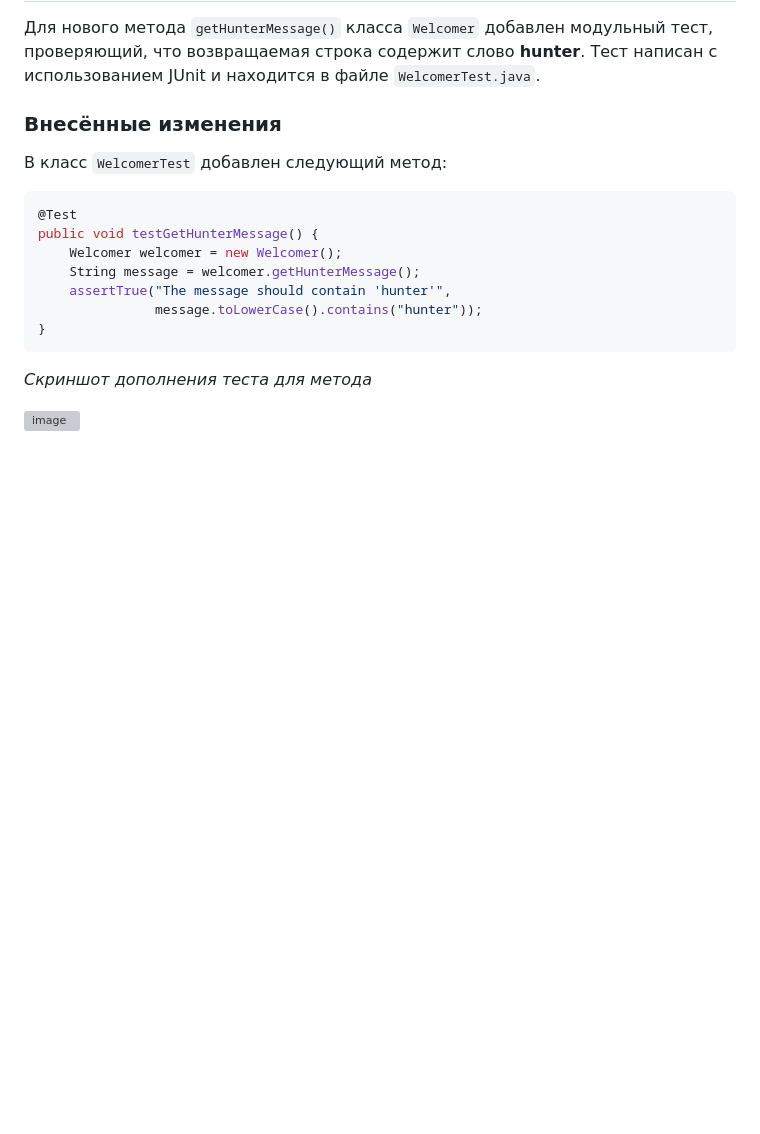
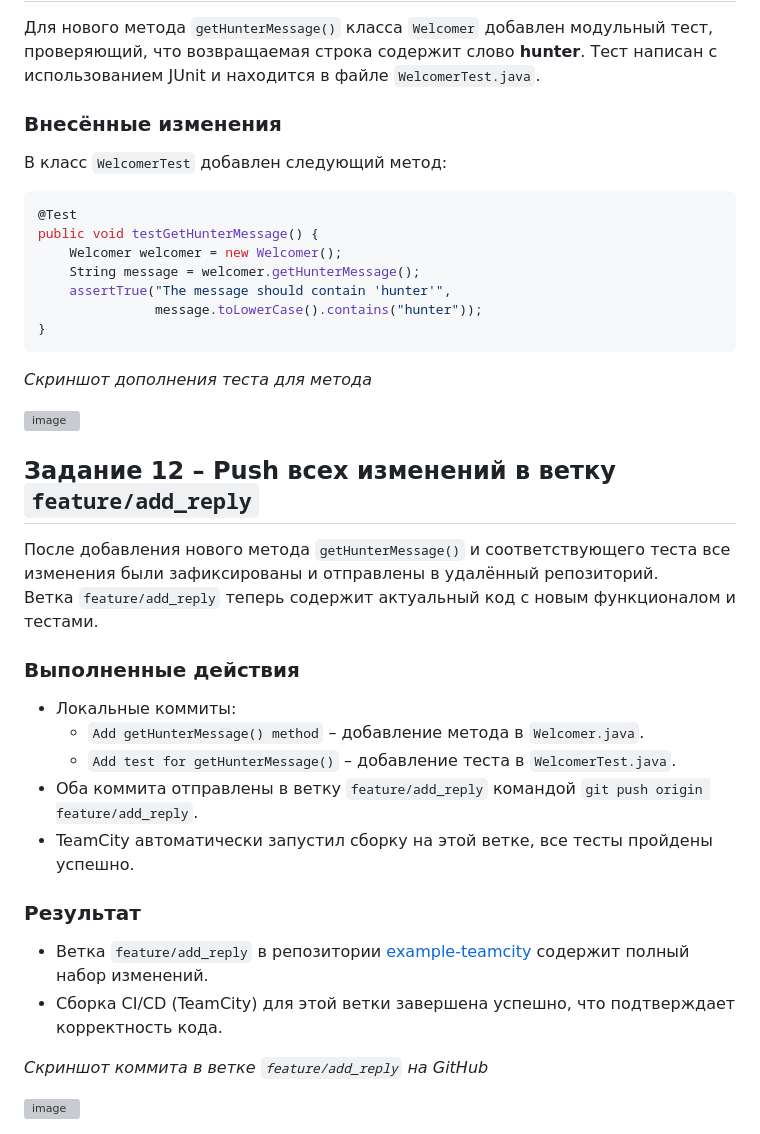
Before and after one commit to MustWay-byte/Netology_DevOps_HomeWork, a Markdown page: 09-ci-05-teamcity/README.md, the part around the change. Rendered like a GitHub page; blank space fills up the shorter version; grey boxes are pictures that could not be loaded.

```diff
--- a/09-ci-05-teamcity/README.md
+++ b/09-ci-05-teamcity/README.md
@@ -195,3 +195,25 @@ public void testGetHunterMessage() {
 *Скриншот дополнения теста для метода*
 
 <img width="597" height="158" alt="image" src="https://github.com/user-attachments/assets/90adbcc3-2368-4fec-a0bd-ce71ec413577" />
+
+## Задание 12 – Push всех изменений в ветку `feature/add_reply`
+
+После добавления нового метода `getHunterMessage()` и соответствующего теста все изменения были зафиксированы и отправлены в удалённый репозиторий.
+Ветка `feature/add_reply` теперь содержит актуальный код с новым функционалом и тестами.
+
+### Выполненные действия
+
+- Локальные коммиты:
+  - `Add getHunterMessage() method` – добавление метода в `Welcomer.java`.
+  - `Add test for getHunterMessage()` – добавление теста в `WelcomerTest.java`.
+- Оба коммита отправлены в ветку `feature/add_reply` командой `git push origin feature/add_reply`.
+- TeamCity автоматически запустил сборку на этой ветке, все тесты пройдены успешно.
+
+### Результат
+
+- Ветка `feature/add_reply` в репозитории [example-teamcity](https://github.com/MustWay-byte/example-teamcity/tree/feature/add_reply) содержит полный набор изменений.
+- Сборка CI/CD (TeamCity) для этой ветки завершена успешно, что подтверждает корректность кода.
+
+*Скриншот коммита в ветке `feature/add_reply` на GitHub*
+
+<img width="835" height="254" alt="image" src="https://github.com/user-attachments/assets/e31c9a88-90bb-40e7-9a88-651b874c0c2a" />
```
